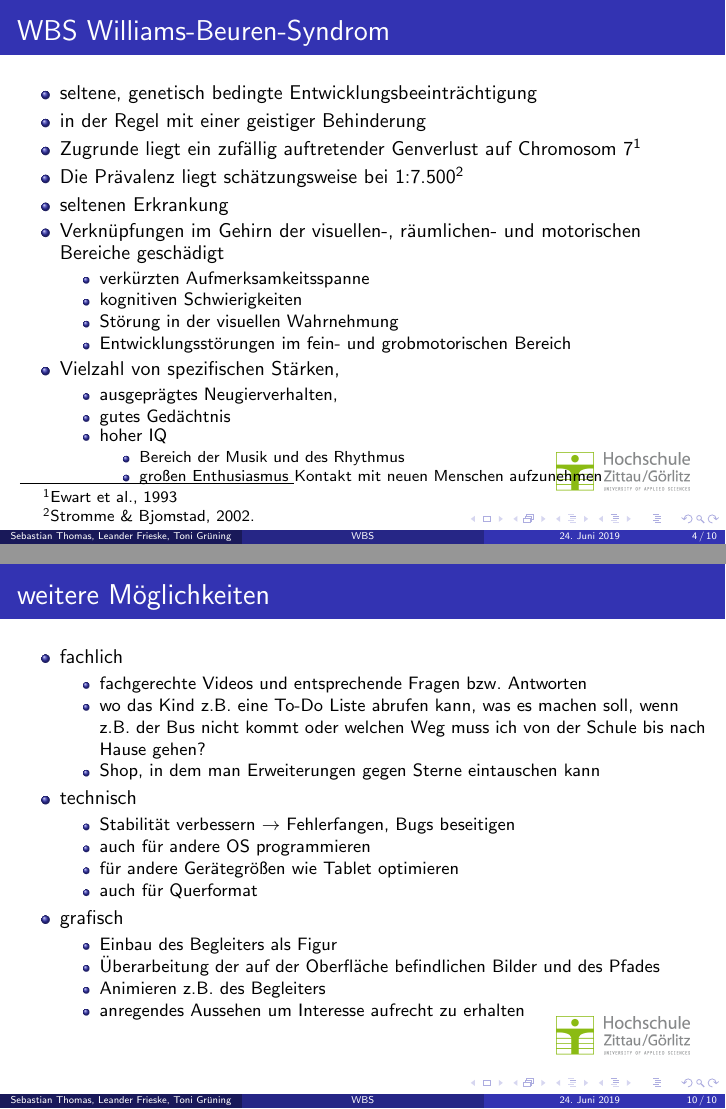
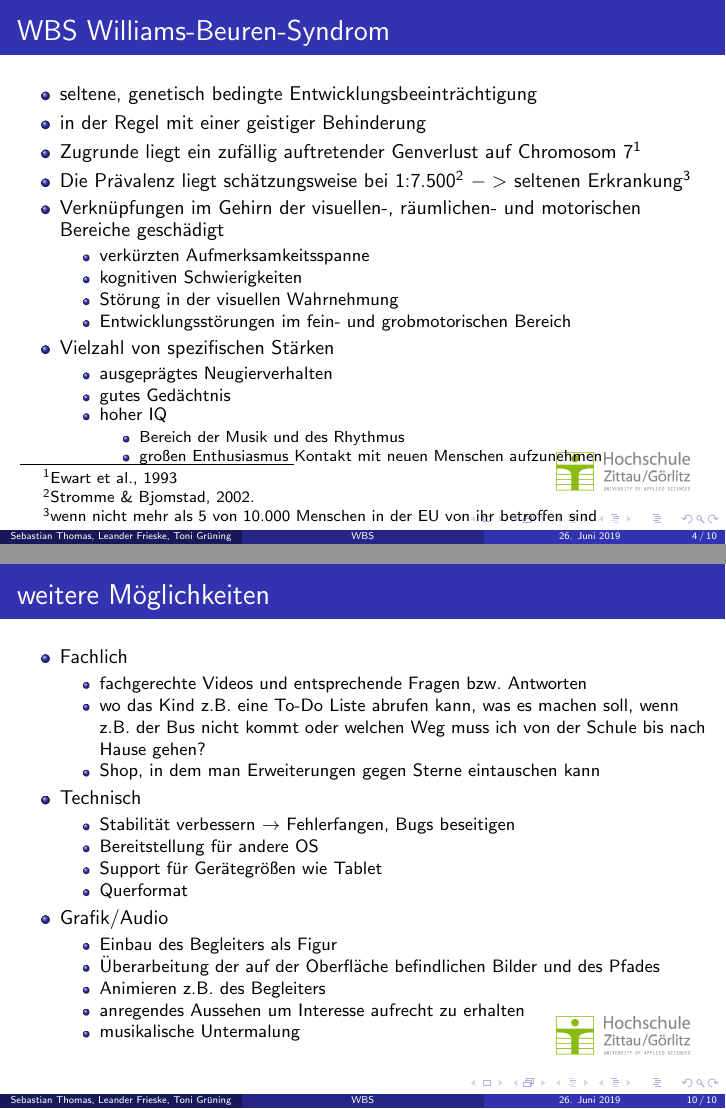
Before and after one commit to HSZG-Informatik-Projekte/WBS, LaTeX slides (VORTRAG/WBS-Vortrag.tex): pages 4 and 10 of 10, joined at a grey line. Compiled offline with pdfLaTeX.

Commit message:
Update WBS-Vortrag.tex

```diff
--- a/VORTRAG/WBS-Vortrag.tex
+++ b/VORTRAG/WBS-Vortrag.tex
@@ -18,8 +18,8 @@
 
 \title[WBS]{Williams-Beuren-Syndrom App}
 \subtitle[]{Software Engineering II}
-\date{\today}
-%\date{26. Oktober 2018}
+%\date{\today}
+\date{26. Juni 2019}
 \author{Sebastian Thomas, Leander Frieske, Toni Grüning}
 \logo{\includegraphics[scale=.25]{Bilder/banner_zigr_gross.png}}
 \usetheme{Madrid}
@@ -79,8 +79,7 @@
 		\item seltene, genetisch bedingte Entwicklungsbeeinträchtigung
 		\item in der Regel mit einer geistiger Behinderung
 		\item Zugrunde liegt ein zufällig auftretender Genverlust auf Chromosom 7\footnote{Ewart et al., 1993}
-		\item Die Prävalenz liegt schätzungsweise bei 1:7.500\footnote{Stromme \& Bjomstad, 2002.}
-		\item seltenen Erkrankung
+		\item Die Prävalenz liegt schätzungsweise bei 1:7.500\footnote{Stromme \& Bjomstad, 2002.} $->$ seltenen Erkrankung\footnote{wenn nicht mehr als 5 von 10.000 Menschen in der EU von ihr betroffen sind}
 		\item Verknüpfungen im Gehirn der visuellen-, räumlichen- und motorischen Bereiche geschädigt
 		\begin{itemize}
 			\item verkürzten Aufmerksamkeitsspanne
@@ -199,7 +198,7 @@
 \section{weitere Möglichkeiten}
 \begin{frame}[t]{weitere Möglichkeiten}
 	\begin{itemize}
-		\item fachlich
+		\item Fachlich
 		\begin{itemize}
 			\item fachgerechte Videos und entsprechende Fragen bzw. Antworten
 			\item wo das Kind z.B. eine To-Do Liste abrufen kann, was es machen soll,
@@ -207,19 +206,20 @@
 			Hause gehen?
 			\item Shop, in dem man Erweiterungen gegen Sterne eintauschen kann
 		\end{itemize}
-		\item technisch
+		\item Technisch
 		\begin{itemize}
 			\item Stabilität verbessern $\rightarrow$ Fehlerfangen, Bugs beseitigen
-			\item auch für andere OS programmieren
-			\item für andere Gerätegrößen wie Tablet optimieren
-			\item auch für Querformat
+			\item Bereitstellung für andere OS
+			\item Support für Gerätegrößen wie Tablet
+			\item Querformat
 		\end{itemize}
-		\item grafisch
+		\item Grafik/Audio
 		\begin{itemize}
 			\item Einbau des Begleiters als Figur
 			\item Überarbeitung der auf der Oberfläche befindlichen Bilder und des Pfades
 			\item Animieren z.B. des Begleiters
 			\item anregendes Aussehen um Interesse aufrecht zu erhalten
+			\item musikalische Untermalung
 		\end{itemize}
 	\end{itemize}
 \end{frame}
```
Also changed, not shown: VORTRAG/WBS-Vortrag.tex (10 more changed lines).
